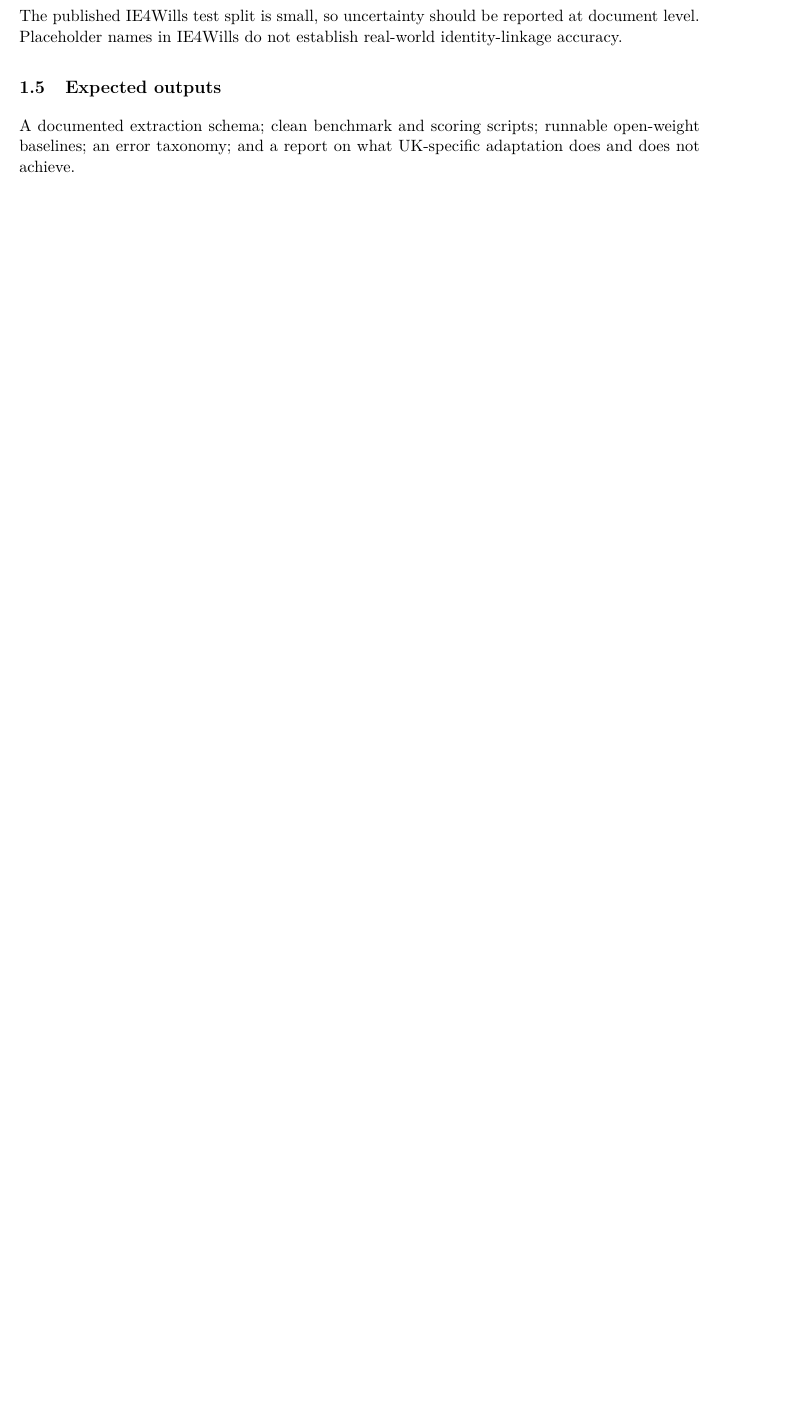
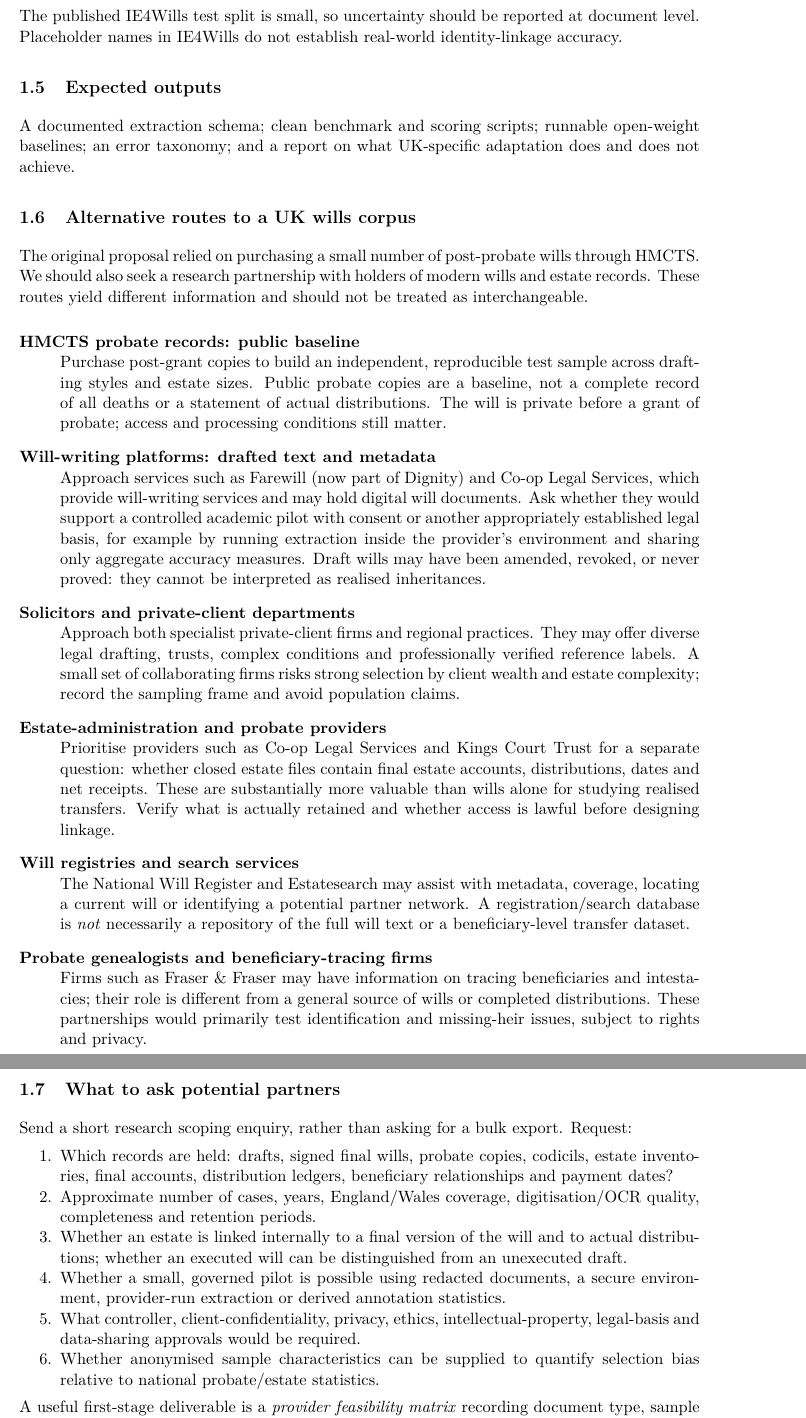
Before and after one commit to timjackson100/Inheritance-and-Entrepreneurship, a LaTeX paper (main.tex, which reads sections/01_will_extraction.tex): part of page 4 of 11 before the commit and two parts of pages 4 and 5 of 12 after it, the two joined at a grey line, cut so that both start at the same text, the shorter picture padded with empty space. Compiled offline with pdfLaTeX.

Commit message:
Scope commercial and professional routes to modern wills and estate records

```diff
--- a/sections/01_will_extraction.tex
+++ b/sections/01_will_extraction.tex
@@ -41,3 +41,33 @@ The published IE4Wills test split is small, so uncertainty should be reported at
 \subsection{Expected outputs}
 A documented extraction schema; clean benchmark and scoring scripts; runnable open-weight baselines; an error taxonomy; and a report on what UK-specific adaptation does and does not achieve.
 
+\subsection{Alternative routes to a UK wills corpus}
+The original proposal relied on purchasing a small number of post-probate wills through HMCTS. We should also seek a research partnership with holders of modern wills and estate records. These routes yield different information and should not be treated as interchangeable.
+
+\begin{description}[style=nextline]
+\item[HMCTS probate records: public baseline]
+Purchase post-grant copies to build an independent, reproducible test sample across drafting styles and estate sizes. Public probate copies are a baseline, not a complete record of all deaths or a statement of actual distributions. The will is private before a grant of probate; access and processing conditions still matter.
+\item[Will-writing platforms: drafted text and metadata]
+Approach services such as Farewill (now part of Dignity) and Co-op Legal Services, which provide will-writing services and may hold digital will documents. Ask whether they would support a controlled academic pilot with consent or another appropriately established legal basis, for example by running extraction inside the provider's environment and sharing only aggregate accuracy measures. Draft wills may have been amended, revoked, or never proved: they cannot be interpreted as realised inheritances.
+\item[Solicitors and private-client departments]
+Approach both specialist private-client firms and regional practices. They may offer diverse legal drafting, trusts, complex conditions and professionally verified reference labels. A small set of collaborating firms risks strong selection by client wealth and estate complexity; record the sampling frame and avoid population claims.
+\item[Estate-administration and probate providers]
+Prioritise providers such as Co-op Legal Services and Kings Court Trust for a separate question: whether closed estate files contain final estate accounts, distributions, dates and net receipts. These are substantially more valuable than wills alone for studying realised transfers. Verify what is actually retained and whether access is lawful before designing linkage.
+\item[Will registries and search services]
+The National Will Register and Estatesearch may assist with metadata, coverage, locating a current will or identifying a potential partner network. A registration/search database is \emph{not} necessarily a repository of the full will text or a beneficiary-level transfer dataset.
+\item[Probate genealogists and beneficiary-tracing firms]
+Firms such as Fraser \& Fraser may have information on tracing beneficiaries and intestacies; their role is different from a general source of wills or completed distributions. These partnerships would primarily test identification and missing-heir issues, subject to rights and privacy.
+\end{description}
+
+\subsection{What to ask potential partners}
+Send a short research scoping enquiry, rather than asking for a bulk export. Request:
+\begin{enumerate}[nosep]
+\item Which records are held: drafts, signed final wills, probate copies, codicils, estate inventories, final accounts, distribution ledgers, beneficiary relationships and payment dates?
+\item Approximate number of cases, years, England/Wales coverage, digitisation/OCR quality, completeness and retention periods.
+\item Whether an estate is linked internally to a final version of the will and to actual distributions; whether an executed will can be distinguished from an unexecuted draft.
+\item Whether a small, governed pilot is possible using redacted documents, a secure environment, provider-run extraction or derived annotation statistics.
+\item What controller, client-confidentiality, privacy, ethics, intellectual-property, legal-basis and data-sharing approvals would be required.
+\item Whether anonymised sample characteristics can be supplied to quantify selection bias relative to national probate/estate statistics.
+\end{enumerate}
+
+A useful first-stage deliverable is a \emph{provider feasibility matrix} recording document type, sample size, realised-receipt information, permissions, cost, representativeness and likely effort. Contact does not imply agreement or access. Do not upload identifiable wills to external AI services without explicit permission and a suitable agreement. Pseudonymised beneficiary records remain personal data.
```
Also changed, not shown: sections/01_will_extraction.tex (10 more changed lines).
